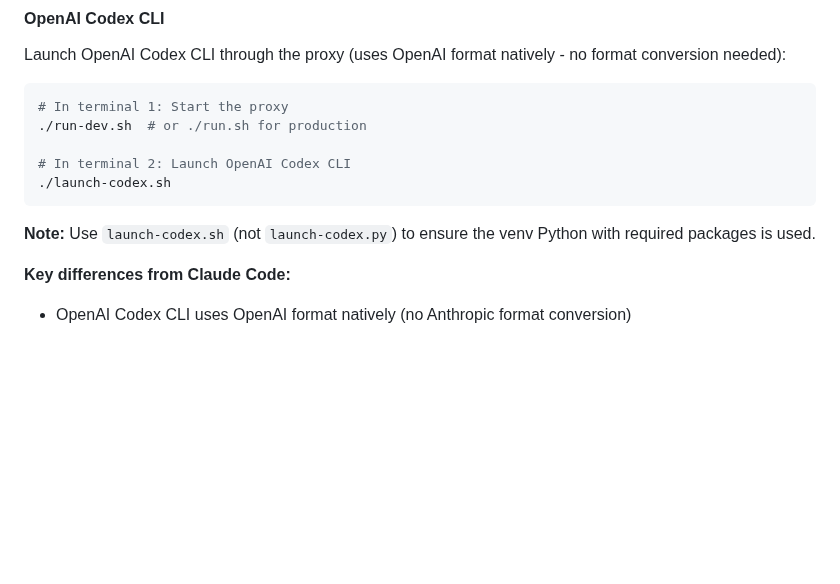
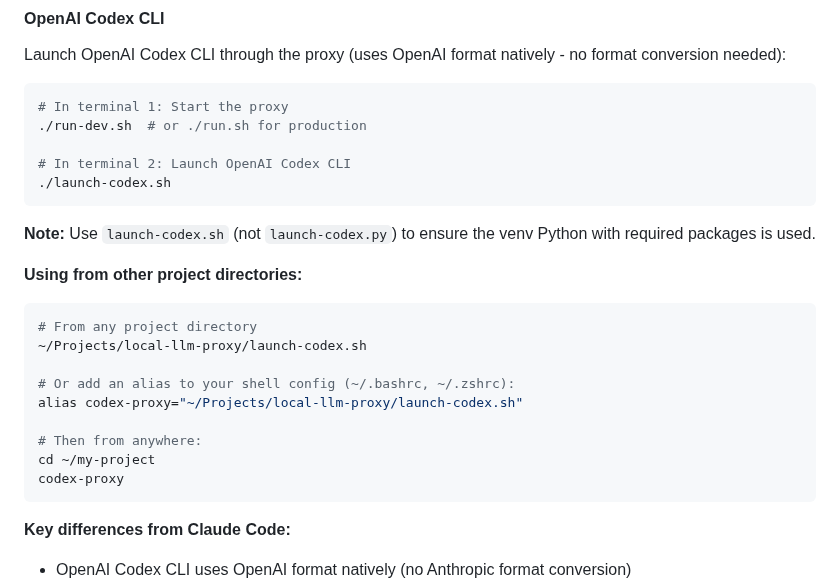
Before and after one commit to alexwday/local-llm-proxy, a Markdown page: README.md, the part around the change. Drawn GitHub-style; blank space fills up the shorter version.

Commit message:
Add instructions for launching Codex from any directory
Add 'Using from other project directories' section for Codex CLI.

Changes:
- Show how to launch from any directory with full path
- Add alias example: alias codex-proxy='~/Projects/local-llm-proxy/launch-codex.sh'
- Match the format already present for Claude Code
- Makes it consistent with Claude Code documentation

Now both Claude Code and Codex CLI sections show:
- Basic usage from proxy directory
- How to use from other directories
- Alias setup for convenience

🤖 Generated with [Claude Code](https://claude.com/claude-code)

Co-Authored-By: Claude <noreply@anthropic.com>

````diff
--- a/README.md
+++ b/README.md
@@ -88,6 +88,19 @@ Launch OpenAI Codex CLI through the proxy (uses OpenAI format natively - no form
 ```
 
 **Note:** Use `launch-codex.sh` (not `launch-codex.py`) to ensure the venv Python with required packages is used.
+
+**Using from other project directories:**
+```bash
+# From any project directory
+~/Projects/local-llm-proxy/launch-codex.sh
+
+# Or add an alias to your shell config (~/.bashrc, ~/.zshrc):
+alias codex-proxy="~/Projects/local-llm-proxy/launch-codex.sh"
+
+# Then from anywhere:
+cd ~/my-project
+codex-proxy
+```
 
 **Key differences from Claude Code:**
 - OpenAI Codex CLI uses OpenAI format natively (no Anthropic format conversion)
````
